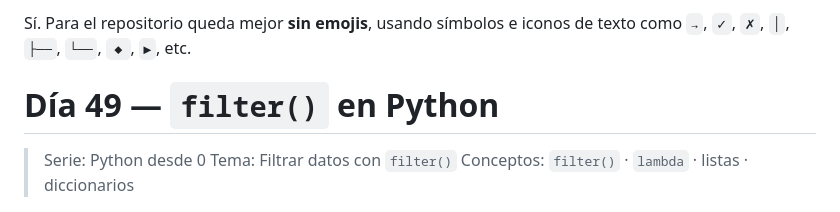
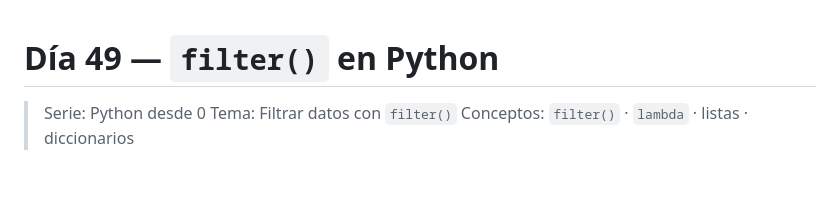
Before and after one commit to ProyectosCarfa/Python-ParaPrincipiantes, a Markdown page: 🚩 49 -Filter/Curso.md, the part around the change. Drawn GitHub-style; blank space fills up the shorter version.

Commit message:
Update Curso.md for Day 49 on filter() in Python

```diff
--- a/🚩 49 -Filter/Curso.md
+++ b/🚩 49 -Filter/Curso.md
@@ -1,5 +1,3 @@
-Sí. Para el repositorio queda mejor **sin emojis**, usando símbolos e iconos de texto como `→`, `✓`, `✗`, `│`, `├──`, `└──`, `◆`, `►`, etc.
-
 # Día 49 — `filter()` en Python
 
 > Serie: Python desde 0
```
